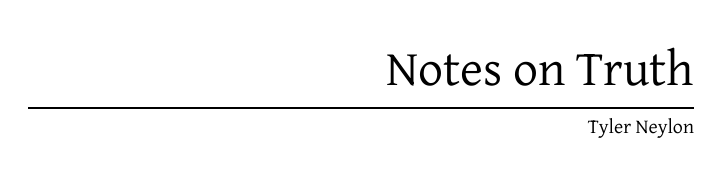
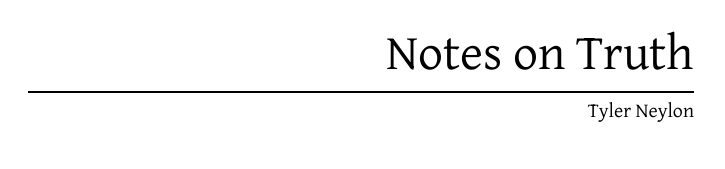
Before and after one commit to tylerneylon/truth, a LaTeX thesis (truth_book.tex): page 1 of 68 before the commit and page 1 of 65 after it. Compiled offline with LuaLaTeX.

Commit message:
Adjust margins.

```diff
--- a/truth_book.tex
+++ b/truth_book.tex
@@ -66,7 +66,9 @@
 
 \geometry{verbose,
 lmargin=0.75in,
-rmargin=0.75in
+rmargin=0.75in,
+bmargin=1.1in,
+tmargin=1in
 }
 
 % Set up the header and footers.
```
Also changed, not shown: truth_book.tex (2 more changed lines).
